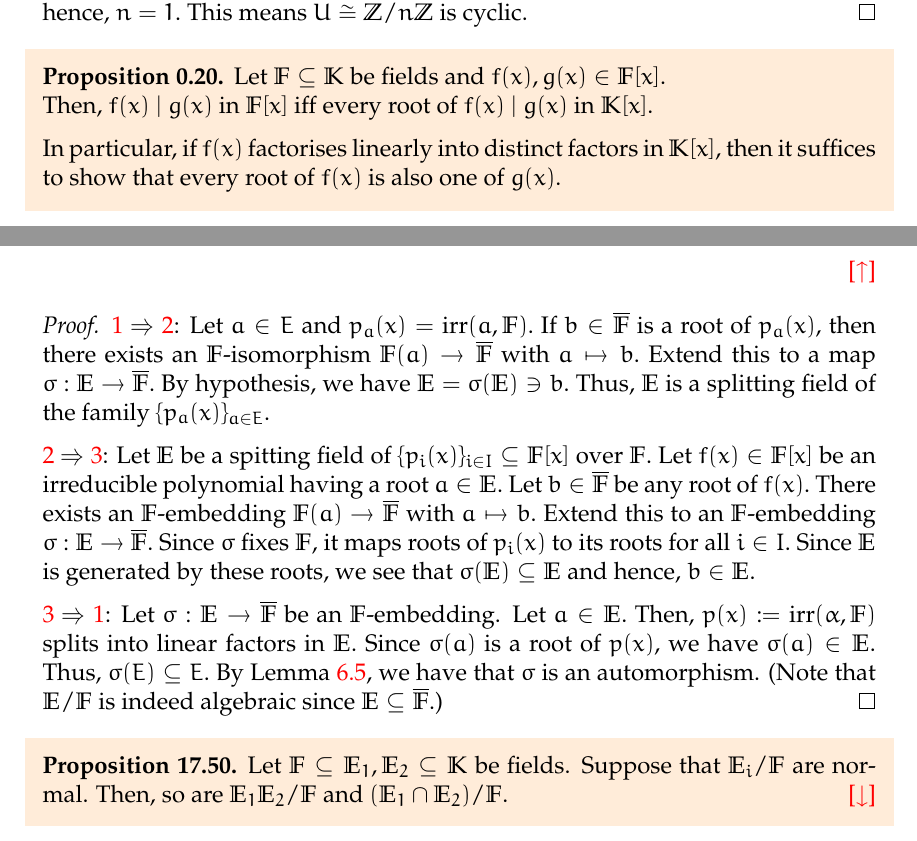
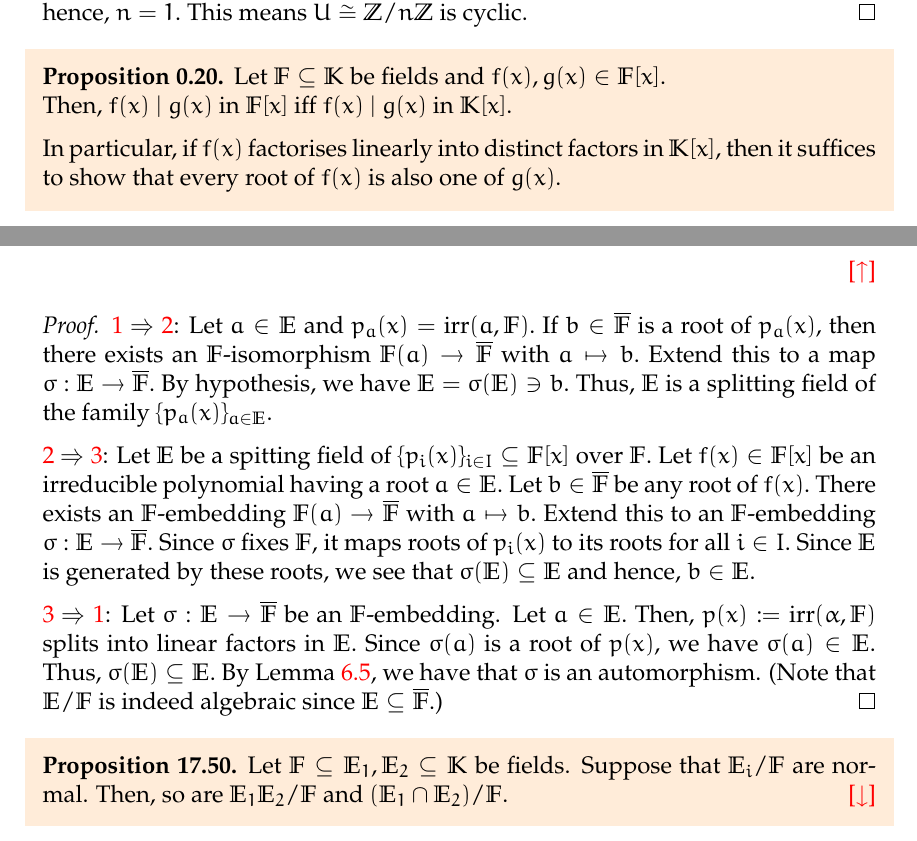
Before and after one commit to aryamanmaithani/math, a LaTeX thesis (ma-414/notes.tex, which reads ma-414/chapters/00.tex, ma-414/proofs.tex): two parts of pages 10 and 108 of 151, joined at a grey line, cut so that both start at the same text. Compiled offline with pdfLaTeX.

Commit message:
fixed typo

```diff
--- a/ma-414/chapters/00.tex
+++ b/ma-414/chapters/00.tex
@@ -201,7 +201,7 @@ We give two proofs.
 
 \begin{prop} \label{prop:divisibilityofpoly}
     Let $\mathbb{F} \subset \mathbb{K}$ be fields and $f(x), g(x) \in \mathbb{F}[x].$ \\
-    Then, $f(x) \mid g(x)$ in $\mathbb{F}[x]$ iff every root of $f(x) \mid g(x)$ in $\mathbb{K}[x].$
+    Then, $f(x) \mid g(x)$ in $\mathbb{F}[x]$ iff $f(x) \mid g(x)$ in $\mathbb{K}[x].$
 
     In particular, if $f(x)$ factorises linearly into distinct factors in $\mathbb{K}[x],$ then it suffices to show that every root of $f(x)$ is also one of $g(x).$
 \end{prop}
--- a/ma-414/proofs.tex
+++ b/ma-414/proofs.tex
@@ -890,11 +890,11 @@
 \normalequivalent*\label{thm:normalequivalent2}
 \begin{flushright}\hyperref[thm:normalequivalent]{\upsym}\end{flushright}
 \begin{proof}
-    \ref{item:001} $\Rightarrow$ \ref{item:002}: Let $a \in E$ and $p_a(x) = \irr(a, \mathbb{F}).$ If $b \in \overline{\mathbb{F}}$ is a root of $p_a(x),$ then there exists an $\mathbb{F}$-isomorphism $\mathbb{F}(a) \to \overline{\mathbb{F}}$ with $a \mapsto b.$ Extend this to a map $\sigma : \mathbb{E} \to \overline{\mathbb{F}}.$ By hypothesis, we have $\mathbb{E} = \sigma(\mathbb{E}) \ni b.$ Thus, $\mathbb{E}$ is a splitting field of the family $\{p_a(x)\}_{a \in E}.$
+    \ref{item:001} $\Rightarrow$ \ref{item:002}: Let $a \in \mathbb{E}$ and $p_a(x) = \irr(a, \mathbb{F}).$ If $b \in \overline{\mathbb{F}}$ is a root of $p_a(x),$ then there exists an $\mathbb{F}$-isomorphism $\mathbb{F}(a) \to \overline{\mathbb{F}}$ with $a \mapsto b.$ Extend this to a map $\sigma : \mathbb{E} \to \overline{\mathbb{F}}.$ By hypothesis, we have $\mathbb{E} = \sigma(\mathbb{E}) \ni b.$ Thus, $\mathbb{E}$ is a splitting field of the family $\{p_a(x)\}_{a \in \mathbb{E}}.$
 
     \ref{item:002} $\Rightarrow$ \ref{item:003}: Let $\mathbb{E}$ be a spitting field of $\{p_i(x)\}_{i \in I} \subset \mathbb{F}[x]$ over $\mathbb{F}.$ Let $f(x) \in \mathbb{F}[x]$ be an irreducible polynomial having a root $a \in \mathbb{E}.$ Let $b \in \overline{\mathbb{F}}$ be any root of $f(x).$ There exists an $\mathbb{F}$-embedding $\mathbb{F}(a) \to \overline{\mathbb{F}}$ with $a \mapsto b.$ Extend this to an $\mathbb{F}$-embedding $\sigma : \mathbb{E} \to \overline{\mathbb{F}}.$ Since $\sigma$ fixes $\mathbb{F},$ it maps roots of $p_i(x)$ to its roots for all $i \in I.$ Since $\mathbb{E}$ is generated by these roots, we see that $\sigma(\mathbb{E}) \subset \mathbb{E}$ and hence, $b \in \mathbb{E}.$
 
-    \ref{item:003} $\Rightarrow$ \ref{item:001}: Let $\sigma : \mathbb{E} \to \overline{\mathbb{F}}$ be an $\mathbb{F}$-embedding. Let $a \in \mathbb{E}.$ Then, $p(x) \vcentcolon= \irr(\alpha, \mathbb{F})$ splits into linear factors in $\mathbb{E}.$ Since $\sigma(a)$ is a root of $p(x),$ we have $\sigma(a) \in \mathbb{E}.$ Thus, $\sigma(E) \subset E.$ By \Cref{lem:algebraicautomorphism}, we have that $\sigma$ is an automorphism. (Note that $\mathbb{E}/\mathbb{F}$ is indeed algebraic since $\mathbb{E} \subset \overline{\mathbb{F}}.$)
+    \ref{item:003} $\Rightarrow$ \ref{item:001}: Let $\sigma : \mathbb{E} \to \overline{\mathbb{F}}$ be an $\mathbb{F}$-embedding. Let $a \in \mathbb{E}.$ Then, $p(x) \vcentcolon= \irr(\alpha, \mathbb{F})$ splits into linear factors in $\mathbb{E}.$ Since $\sigma(a)$ is a root of $p(x),$ we have $\sigma(a) \in \mathbb{E}.$ Thus, $\sigma(\mathbb{E}) \subset \mathbb{E}.$ By \Cref{lem:algebraicautomorphism}, we have that $\sigma$ is an automorphism. (Note that $\mathbb{E}/\mathbb{F}$ is indeed algebraic since $\mathbb{E} \subset \overline{\mathbb{F}}.$)
 \end{proof}
 
 \operationsonnormalexts*\label{prop:operationsonnormalexts2}
```
Also changed, not shown: ma-414/notes.pdf.
